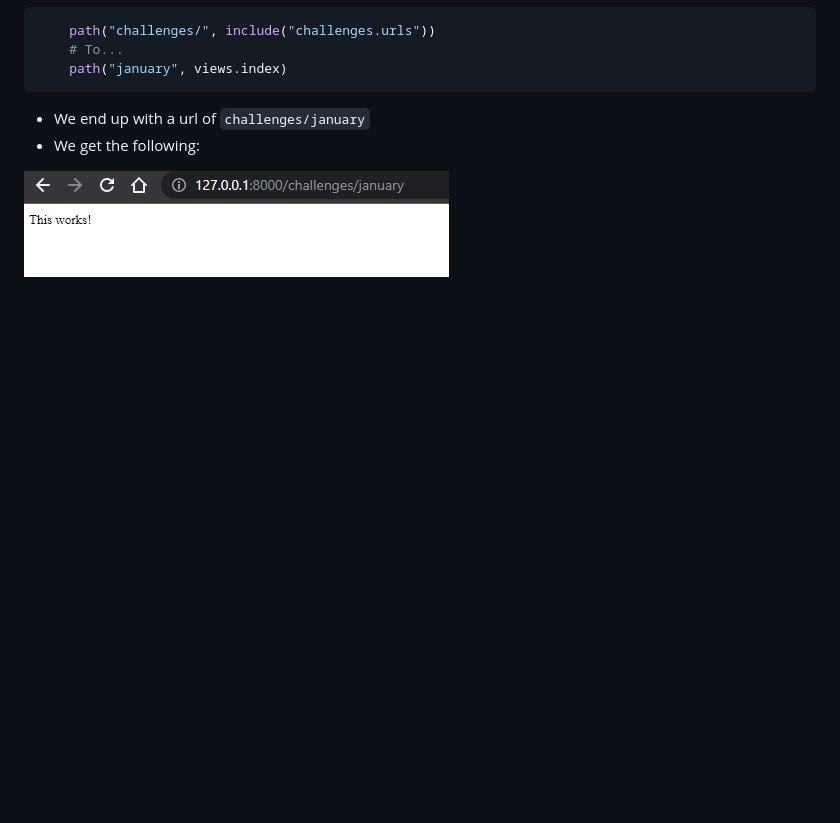
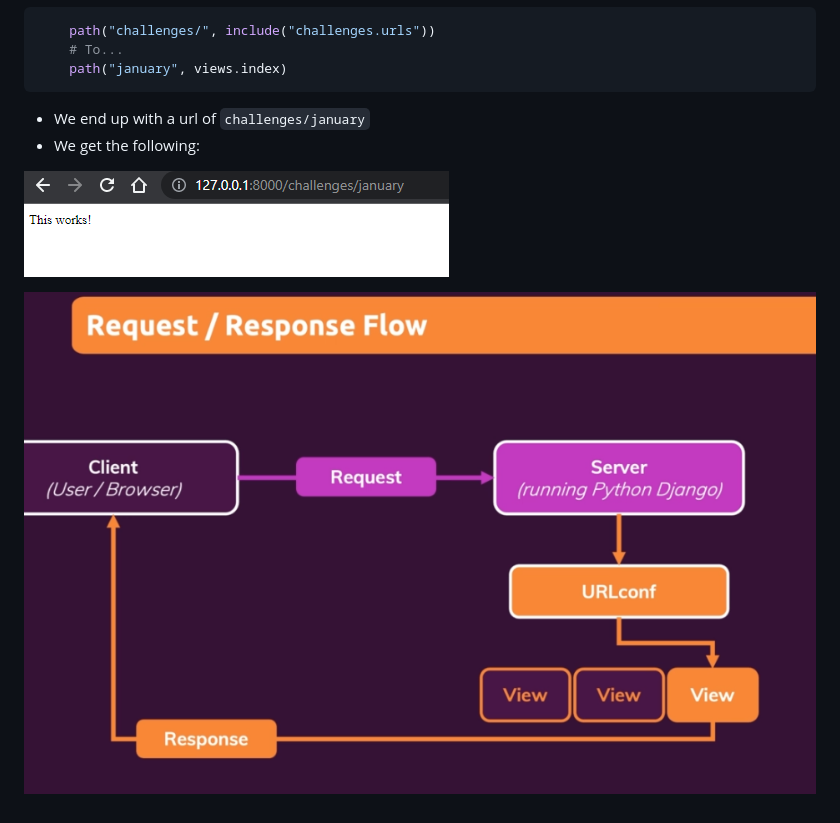
Before and after one commit to bgoonz/DJANGO, a Markdown page: Readme.md, the part around the change. Rendered like a GitHub page; pictures changed too: images/2023-10-02-09-54-03.png (added); blank space fills up the shorter version.

```diff
--- a/Readme.md
+++ b/Readme.md
@@ -123,3 +123,6 @@ urlpatterns = [
 
 
 ![This works!](./images/2023-10-02-09-50-25.png)
+
+
+![Request Response Flow](./images/2023-10-02-09-54-03.png)
```
Also changed, not shown: 2 other files.
